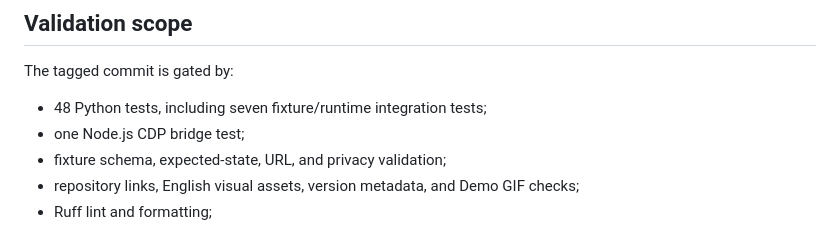
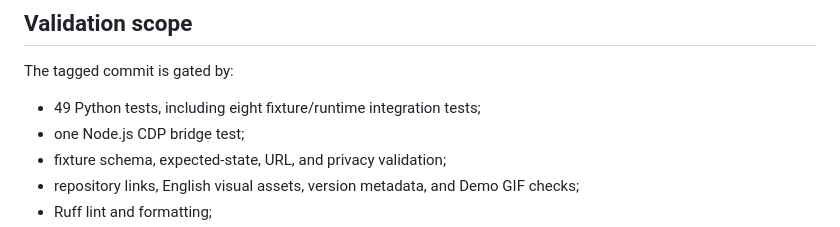
Before and after one commit to zJay26/douyin-skills, a Markdown page: docs/releases/v1.0.1.md, the part around the change. Rendered like a GitHub page.

Commit message:
docs: correct v1.0.1 validation counts (#15)

```diff
--- a/docs/releases/v1.0.1.md
+++ b/docs/releases/v1.0.1.md
@@ -42,7 +42,7 @@ If you use the GitHub Release, download `douyin-skills-v1.0.1.zip` and `SHA256SU
 
 The tagged commit is gated by:
 
-- 48 Python tests, including seven fixture/runtime integration tests;
+- 49 Python tests, including eight fixture/runtime integration tests;
 - one Node.js CDP bridge test;
 - fixture schema, expected-state, URL, and privacy validation;
 - repository links, English visual assets, version metadata, and Demo GIF checks;
```
